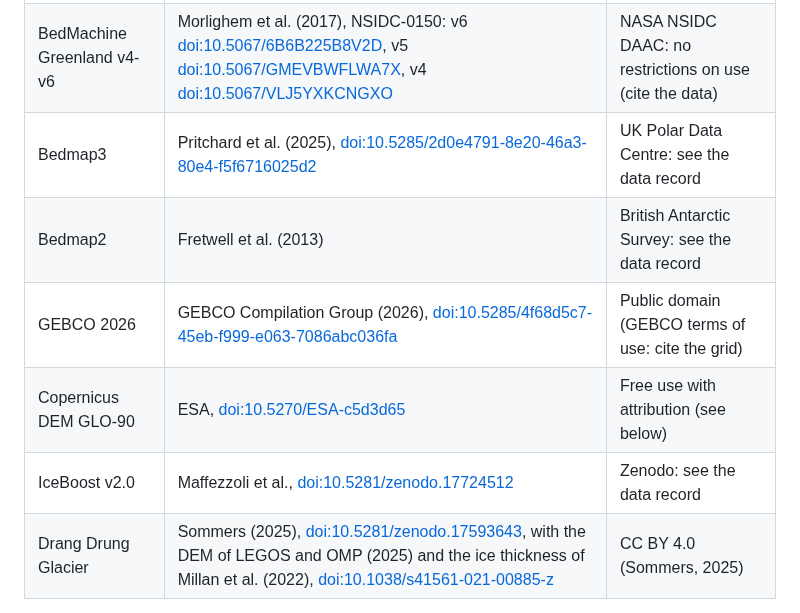
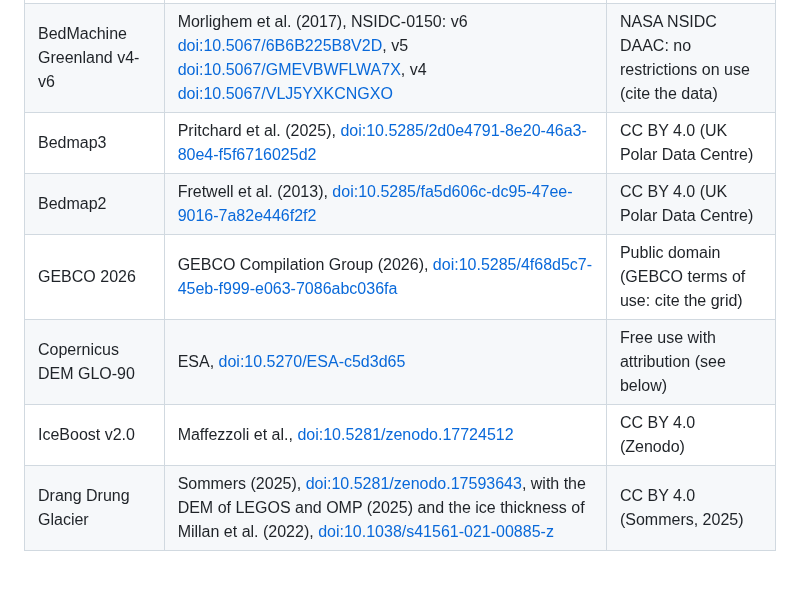
Before and after one commit to fesmc/FesmData, a Markdown page: Topo/README.md, the part around the change. GitHub-like rendering; blank space fills up the shorter version.

Commit message:
Topo, Regions: licences of Bedmap3, Bedmap2, IceBoost, ISO 3166/M49 and Schmidt (2025)

```diff
--- a/Topo/README.md
+++ b/Topo/README.md
@@ -200,11 +200,11 @@ sources on the base grid (step 2) are intermediate files and are not rounded.
 |---|---|---|
 | BedMachine Antarctica v2-v4 | Morlighem et al. (2020), NSIDC-0756: v4 [doi:10.5067/POJQI54A45HX](https://doi.org/10.5067/POJQI54A45HX), v3 [doi:10.5067/FPSU0V1MWUB6](https://doi.org/10.5067/FPSU0V1MWUB6), v2 [doi:10.5067/E1QL9HFQ7A8M](https://doi.org/10.5067/E1QL9HFQ7A8M) | NASA NSIDC DAAC: no restrictions on use (cite the data) |
 | BedMachine Greenland v4-v6 | Morlighem et al. (2017), NSIDC-0150: v6 [doi:10.5067/6B6B225B8V2D](https://doi.org/10.5067/6B6B225B8V2D), v5 [doi:10.5067/GMEVBWFLWA7X](https://doi.org/10.5067/GMEVBWFLWA7X), v4 [doi:10.5067/VLJ5YXKCNGXO](https://doi.org/10.5067/VLJ5YXKCNGXO) | NASA NSIDC DAAC: no restrictions on use (cite the data) |
-| Bedmap3 | Pritchard et al. (2025), [doi:10.5285/2d0e4791-8e20-46a3-80e4-f5f6716025d2](https://doi.org/10.5285/2d0e4791-8e20-46a3-80e4-f5f6716025d2) | UK Polar Data Centre: see the data record |
-| Bedmap2 | Fretwell et al. (2013) | British Antarctic Survey: see the data record |
+| Bedmap3 | Pritchard et al. (2025), [doi:10.5285/2d0e4791-8e20-46a3-80e4-f5f6716025d2](https://doi.org/10.5285/2d0e4791-8e20-46a3-80e4-f5f6716025d2) | CC BY 4.0 (UK Polar Data Centre) |
+| Bedmap2 | Fretwell et al. (2013), [doi:10.5285/fa5d606c-dc95-47ee-9016-7a82e446f2f2](https://doi.org/10.5285/fa5d606c-dc95-47ee-9016-7a82e446f2f2) | CC BY 4.0 (UK Polar Data Centre) |
 | GEBCO 2026 | GEBCO Compilation Group (2026), [doi:10.5285/4f68d5c7-45eb-f999-e063-7086abc036fa](https://doi.org/10.5285/4f68d5c7-45eb-f999-e063-7086abc036fa) | Public domain (GEBCO terms of use: cite the grid) |
 | Copernicus DEM GLO-90 | ESA, [doi:10.5270/ESA-c5d3d65](https://doi.org/10.5270/ESA-c5d3d65) | Free use with attribution (see below) |
-| IceBoost v2.0 | Maffezzoli et al., [doi:10.5281/zenodo.17724512](https://doi.org/10.5281/zenodo.17724512) | Zenodo: see the data record |
+| IceBoost v2.0 | Maffezzoli et al., [doi:10.5281/zenodo.17724512](https://doi.org/10.5281/zenodo.17724512) | CC BY 4.0 (Zenodo) |
 | Drang Drung Glacier | Sommers (2025), [doi:10.5281/zenodo.17593643](https://doi.org/10.5281/zenodo.17593643), with the DEM of LEGOS and OMP (2025) and the ice thickness of Millan et al. (2022), [doi:10.1038/s41561-021-00885-z](https://doi.org/10.1038/s41561-021-00885-z) | CC BY 4.0 (Sommers, 2025) |
 
 Products from the Copernicus DEM must credit "Copernicus WorldDEM-90 © DLR e.V.
```
Also changed, not shown: Regions/README.md (+2 -2 lines).
